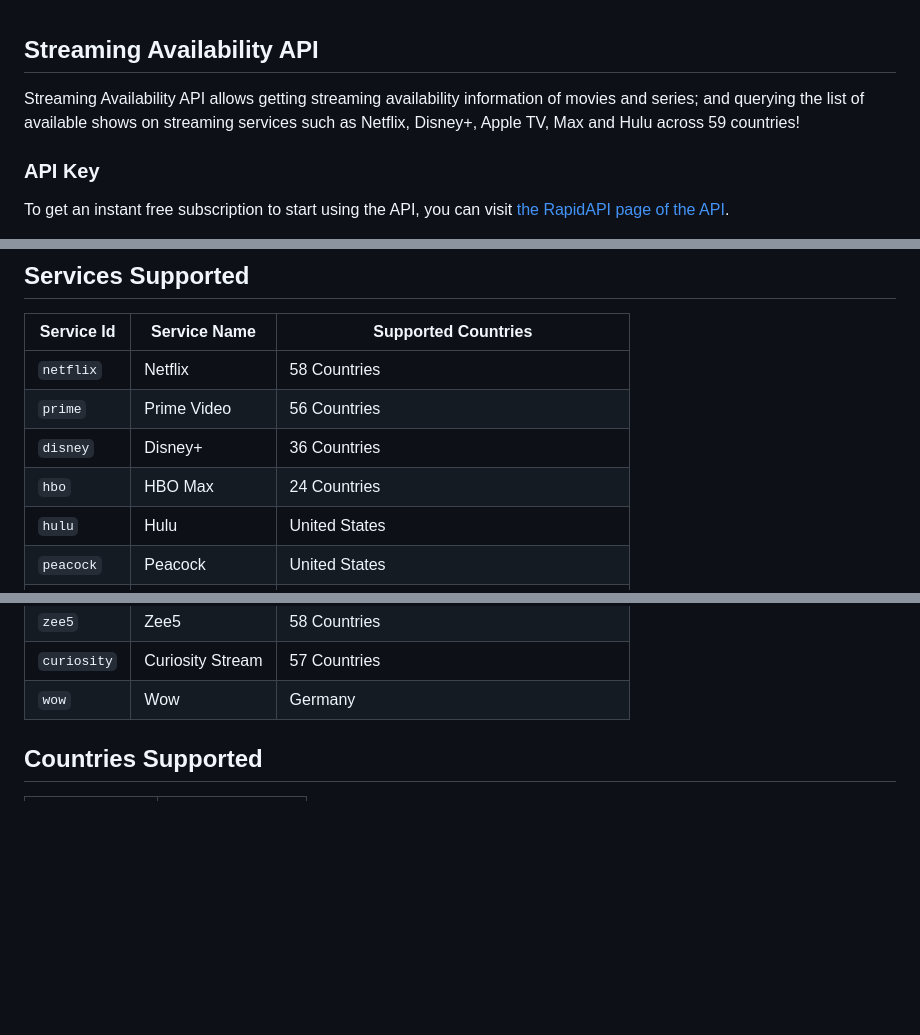
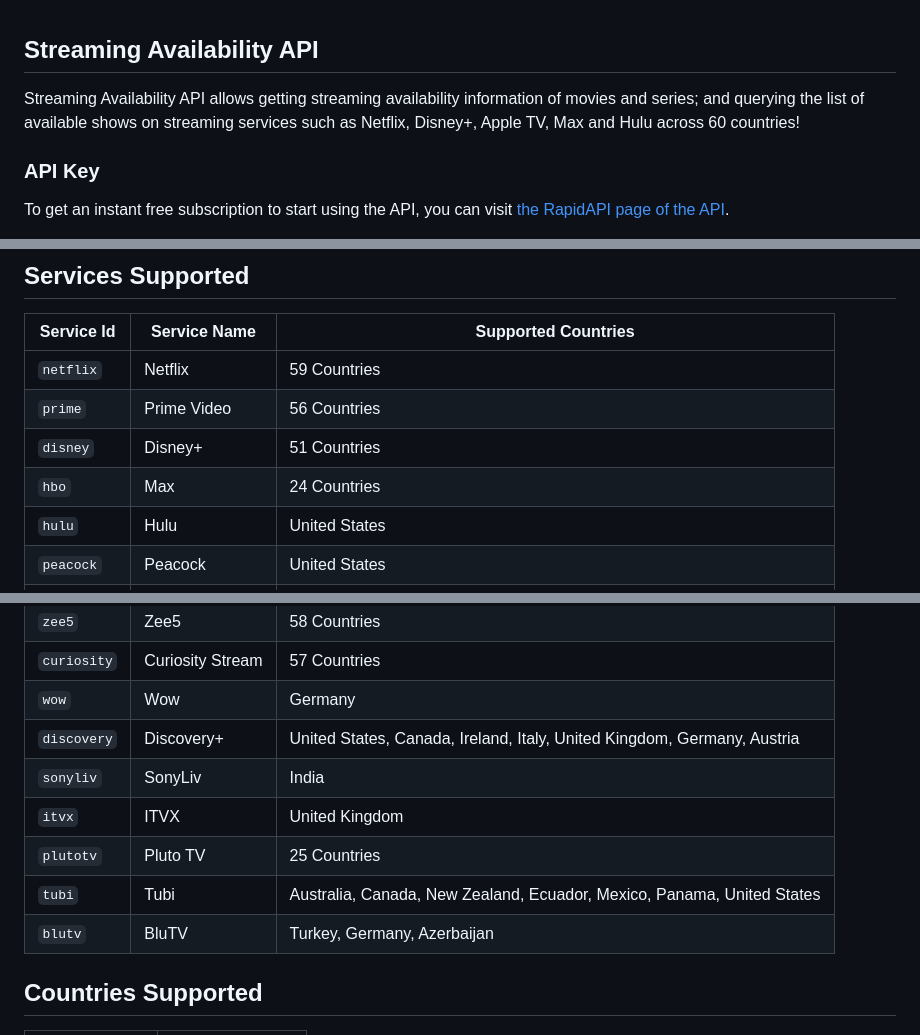
Before and after one commit to movieofthenight/streaming-availability-api, a Markdown page: README.md, 3 parts joined by grey strips. Drawn GitHub-style; blank space fills up the shorter version.

```diff
--- a/README.md
+++ b/README.md
@@ -1,6 +1,6 @@
 ## Streaming Availability API
 
-Streaming Availability API allows getting streaming availability information of movies and series; and querying the list of available shows on streaming services such as Netflix, Disney+, Apple TV, Max and Hulu across 59 countries!
+Streaming Availability API allows getting streaming availability information of movies and series; and querying the list of available shows on streaming services such as Netflix, Disney+, Apple TV, Max and Hulu across 60 countries!
 
 ### API Key
 
@@ -104,10 +104,10 @@ RapidAPI and start using the Streaming Availability API through RapidAPI right a
 
 | Service Id | Service Name | Supported Countries |
 | ---------- | ------------ | ------------------- |
-| `netflix` | Netflix | 58 Countries |
+| `netflix` | Netflix | 59 Countries |
 | `prime` | Prime Video | 56 Countries |
-| `disney` | Disney+ | 36 Countries |
-| `hbo` | HBO Max | 24 Countries |
+| `disney` | Disney+ | 51 Countries |
+| `hbo` | Max | 24 Countries |
 | `hulu` | Hulu | United States |
 | `peacock` | Peacock | United States |
 | `paramount` | Paramount+ | 18 Countries |
@@ -124,6 +124,12 @@ RapidAPI and start using the Streaming Availability API through RapidAPI right a
 | `zee5` | Zee5 | 58 Countries |
 | `curiosity` | Curiosity Stream | 57 Countries |
 | `wow` | Wow | Germany |
+| `discovery` | Discovery+ | United States, Canada, Ireland, Italy, United Kingdom, Germany, Austria |
+| `sonyliv` | SonyLiv | India |
+| `itvx` | ITVX | United Kingdom |
+| `plutotv` | Pluto TV | 25 Countries |
+| `tubi` | Tubi | Australia, Canada, New Zealand, Ecuador, Mexico, Panama, United States |
+| `blutv` | BluTV | Turkey, Germany, Azerbaijan |
 
 
 ## Countries Supported
```
Also changed, not shown: other parts of README.md (+1 -0 lines).
